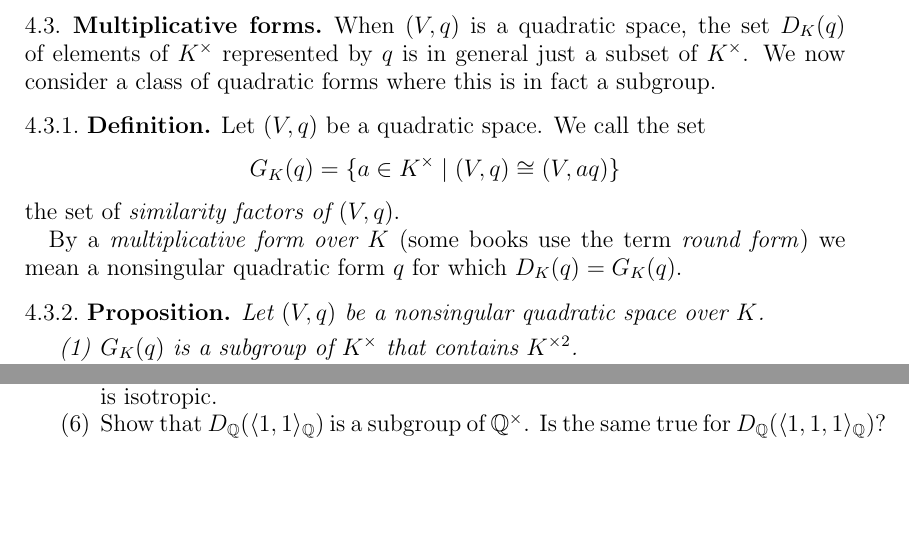
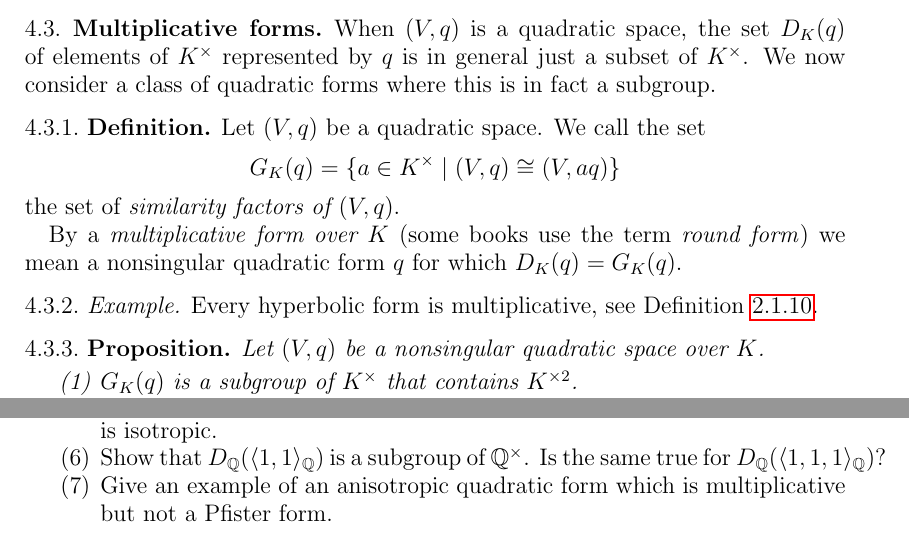
Before and after one commit to DaNicolas/QF2022-2023, a LaTeX paper (Lecture-notes.tex): two parts of pages 21 and 23 of 25, joined at a grey line, cut so that both start at the same text, the shorter picture padded with empty space. Compiled offline with pdfLaTeX.

Commit message:
extra example and exercise on multiplicative forms

```diff
--- a/Lecture-notes.tex
+++ b/Lecture-notes.tex
@@ -988,6 +988,9 @@ the set of \emph{similarity factors of $(V, q)$}\index{similarity factor}.
 
 By a \emph{multiplicative form over $K$}\index{multiplicative form} (some books use the term \emph{round form}) we mean a nonsingular quadratic form $q$ for which $D_K(q) = G_K(q)$.
 \end{defi}
+\begin{eg}
+Every hyperbolic form is multiplicative, see \Cref{C:hyperbolic-form}.
+\end{eg}
 \begin{prop}\label{P:GKq-properties}
 Let $(V, q)$ be a nonsingular quadratic space over $K$.
 \begin{enumerate}
@@ -1089,6 +1092,7 @@ Show that $q$ is a Pfister form.
 Show that $q$ is isotropic.
 \item Show that $D_\qq(\langle 1, 1 \rangle_\qq)$ is a subgroup of $\qq^\times$.
 Is the same true for $D_\qq(\langle 1, 1, 1 \rangle_\qq)$?
+\item Give an example of an anisotropic quadratic form which is multiplicative but not a Pfister form.
 \end{enumerate}
 
 \printindex
```
